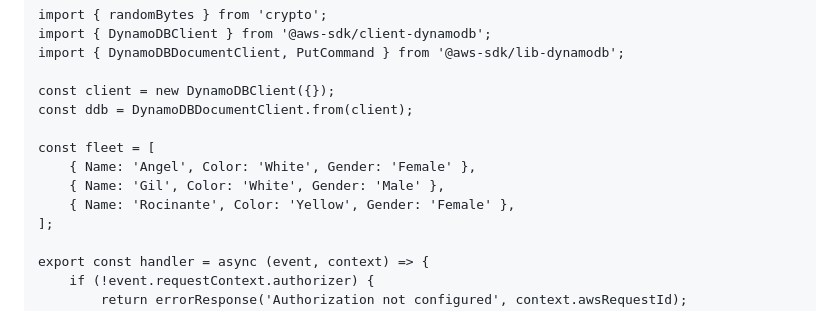
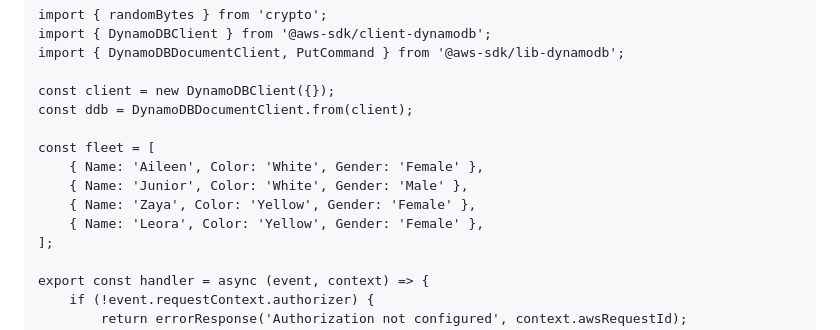
Before and after one commit to CodeRedWolf/wildrydes-site, a Markdown page: README.md, the part around the change. Rendered like a GitHub page.

```diff
--- a/README.md
+++ b/README.md
@@ -25,9 +25,10 @@ const client = new DynamoDBClient({});
 const ddb = DynamoDBDocumentClient.from(client);
 
 const fleet = [
-    { Name: 'Angel', Color: 'White', Gender: 'Female' },
-    { Name: 'Gil', Color: 'White', Gender: 'Male' },
-    { Name: 'Rocinante', Color: 'Yellow', Gender: 'Female' },
+    { Name: 'Aileen', Color: 'White', Gender: 'Female' },
+    { Name: 'Junior', Color: 'White', Gender: 'Male' },
+    { Name: 'Zaya', Color: 'Yellow', Gender: 'Female' },
+    { Name: 'Leora', Color: 'Yellow', Gender: 'Female' },
 ];
 
 export const handler = async (event, context) => {
```
